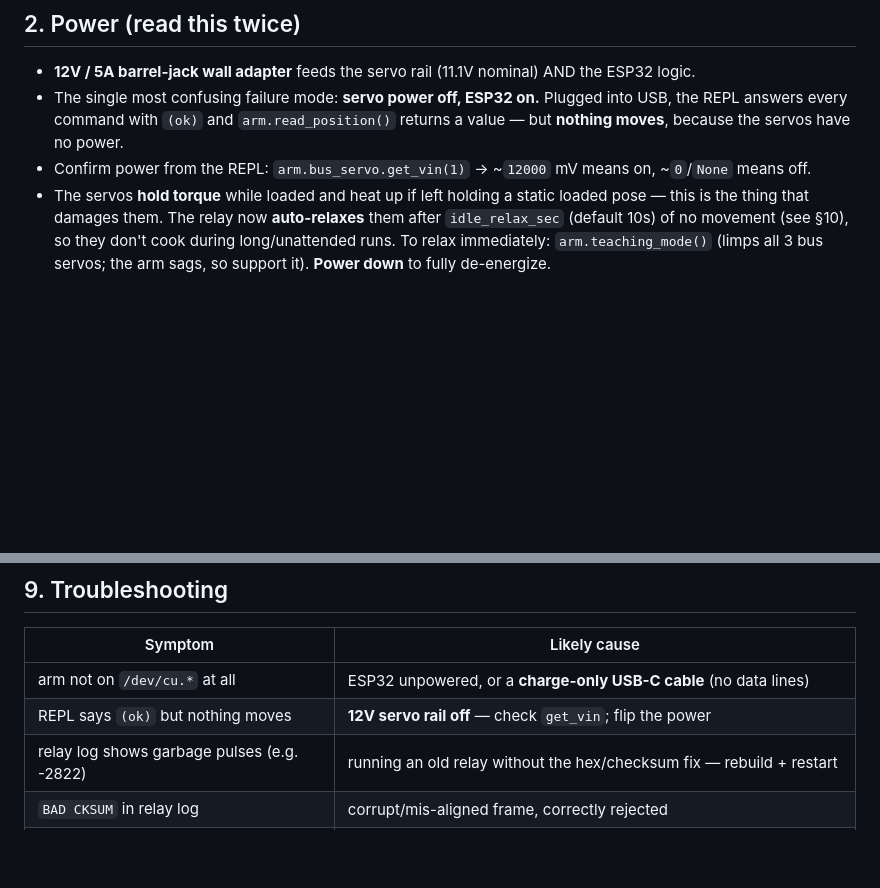
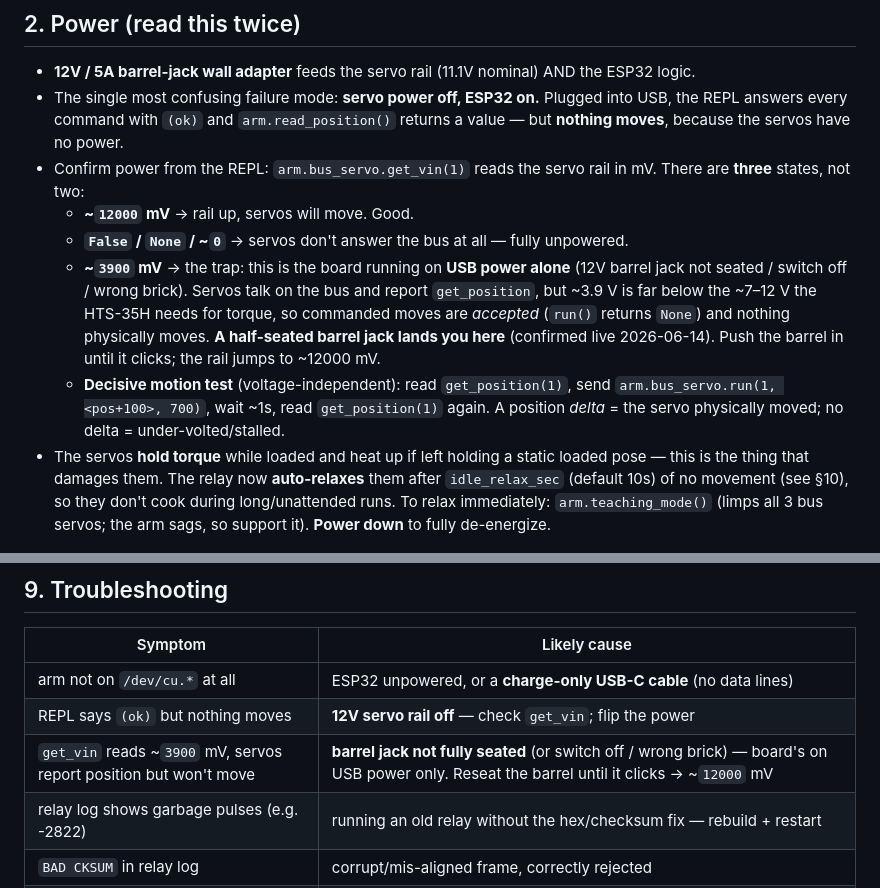
Before and after one commit to Ledatic-Empire/ledatic-arm, a Markdown page: docs/REAL_ARM_OPERATION.md, 2 parts joined by grey strips. Rendered like a GitHub page; blank space fills up the shorter version.

Commit message:
docs: document ~3.9V half-seated-barrel power state
get_vin has three states, not two: ~12000mV (up), False/0 (off), and
~3900mV (board on USB alone, barrel jack not seated) where servos talk
on the bus and report position but lack torque to move. Add the
voltage-independent get_position-delta motion test. Confirmed live
2026-06-14 (half-seated barrel jack).

Co-Authored-By: Claude Opus 4.8 <noreply@anthropic.com>

```diff
--- a/docs/REAL_ARM_OPERATION.md
+++ b/docs/REAL_ARM_OPERATION.md
@@ -40,8 +40,19 @@ correct) lives in the operator's memory note `maxarm-firmware-reconciliation-202
 - The single most confusing failure mode: **servo power off, ESP32 on.** Plugged
   into USB, the REPL answers every command with `(ok)` and `arm.read_position()`
   returns a value — but **nothing moves**, because the servos have no power.
-- Confirm power from the REPL: `arm.bus_servo.get_vin(1)` → ~`12000` mV means on,
-  ~`0`/`None` means off.
+- Confirm power from the REPL: `arm.bus_servo.get_vin(1)` reads the servo rail in mV.
+  There are **three** states, not two:
+  - **~`12000` mV** → rail up, servos will move. Good.
+  - **`False` / `None` / ~`0`** → servos don't answer the bus at all — fully unpowered.
+  - **~`3900` mV** → the trap: this is the board running on **USB power alone** (12V
+    barrel jack not seated / switch off / wrong brick). Servos talk on the bus and
+    report `get_position`, but ~3.9 V is far below the ~7–12 V the HTS-35H needs for
+    torque, so commanded moves are *accepted* (`run()` returns `None`) and nothing
+    physically moves. **A half-seated barrel jack lands you here** (confirmed live
+    2026-06-14). Push the barrel in until it clicks; the rail jumps to ~12000 mV.
+  - **Decisive motion test** (voltage-independent): read `get_position(1)`, send
+    `arm.bus_servo.run(1, <pos+100>, 700)`, wait ~1s, read `get_position(1)` again.
+    A position *delta* = the servo physically moved; no delta = under-volted/stalled.
 - The servos **hold torque** while loaded and heat up if left holding a static
   loaded pose — this is the thing that damages them. The relay now **auto-relaxes**
   them after `idle_relax_sec` (default 10s) of no movement (see §10), so they don't
@@ -153,6 +164,7 @@ nozzle.pump_f / pump_b / valve_f / valve_b   # pump + valve H-bridge primitives
 |---|---|
 | arm not on `/dev/cu.*` at all | ESP32 unpowered, or a **charge-only USB-C cable** (no data lines) |
 | REPL says `(ok)` but nothing moves | **12V servo rail off** — check `get_vin`; flip the power |
+| `get_vin` reads ~`3900` mV, servos report position but won't move | **barrel jack not fully seated** (or switch off / wrong brick) — board's on USB power only. Reseat the barrel until it clicks → ~`12000` mV |
 | relay log shows garbage pulses (e.g. -2822) | running an old relay without the hex/checksum fix — rebuild + restart |
 | `BAD CKSUM` in relay log | corrupt/mis-aligned frame, correctly rejected |
 | `CLAMP servoN ... -> ...` in relay log | a command exceeded the safe range and was bounded (working as intended) |
```
